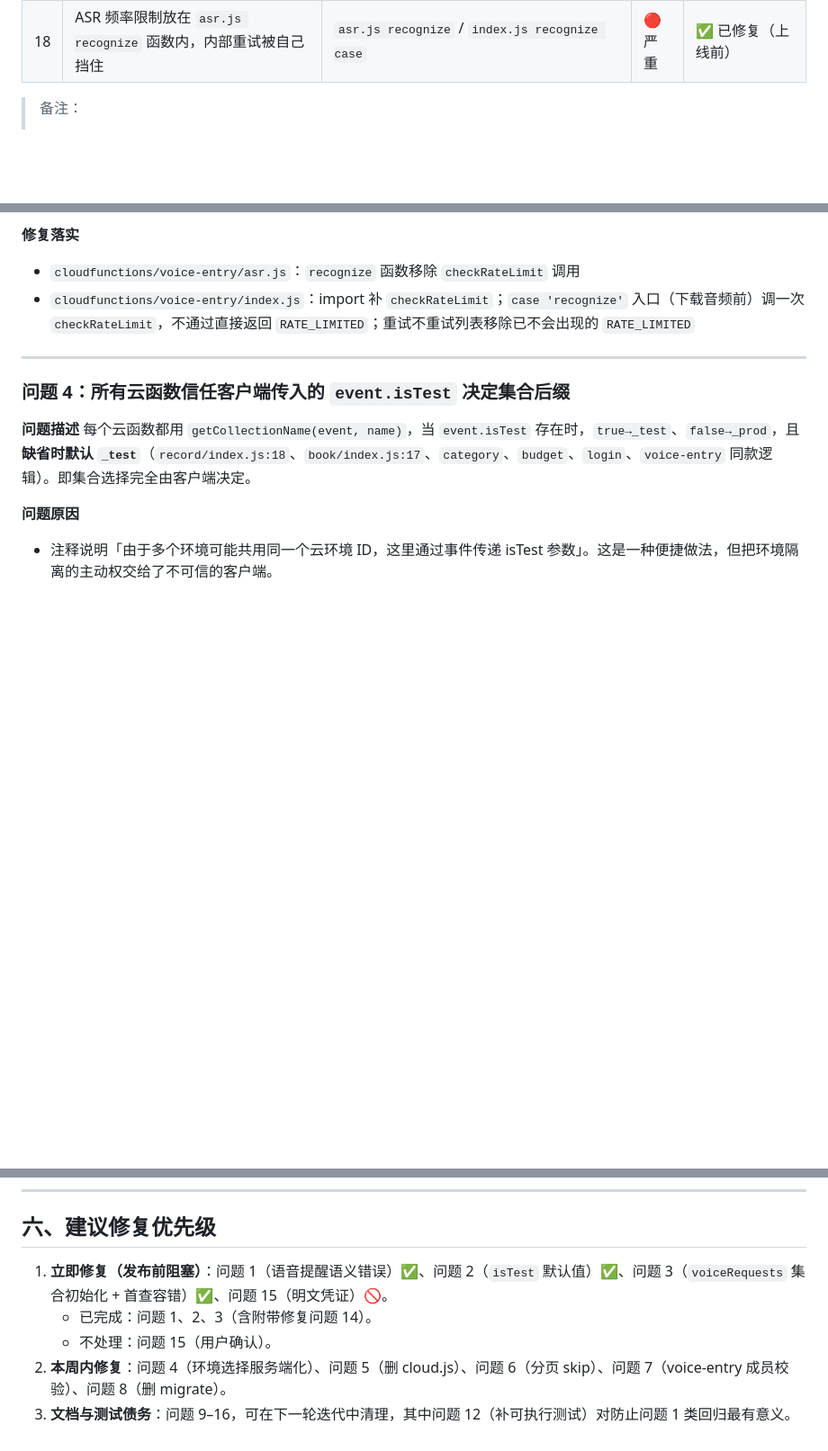
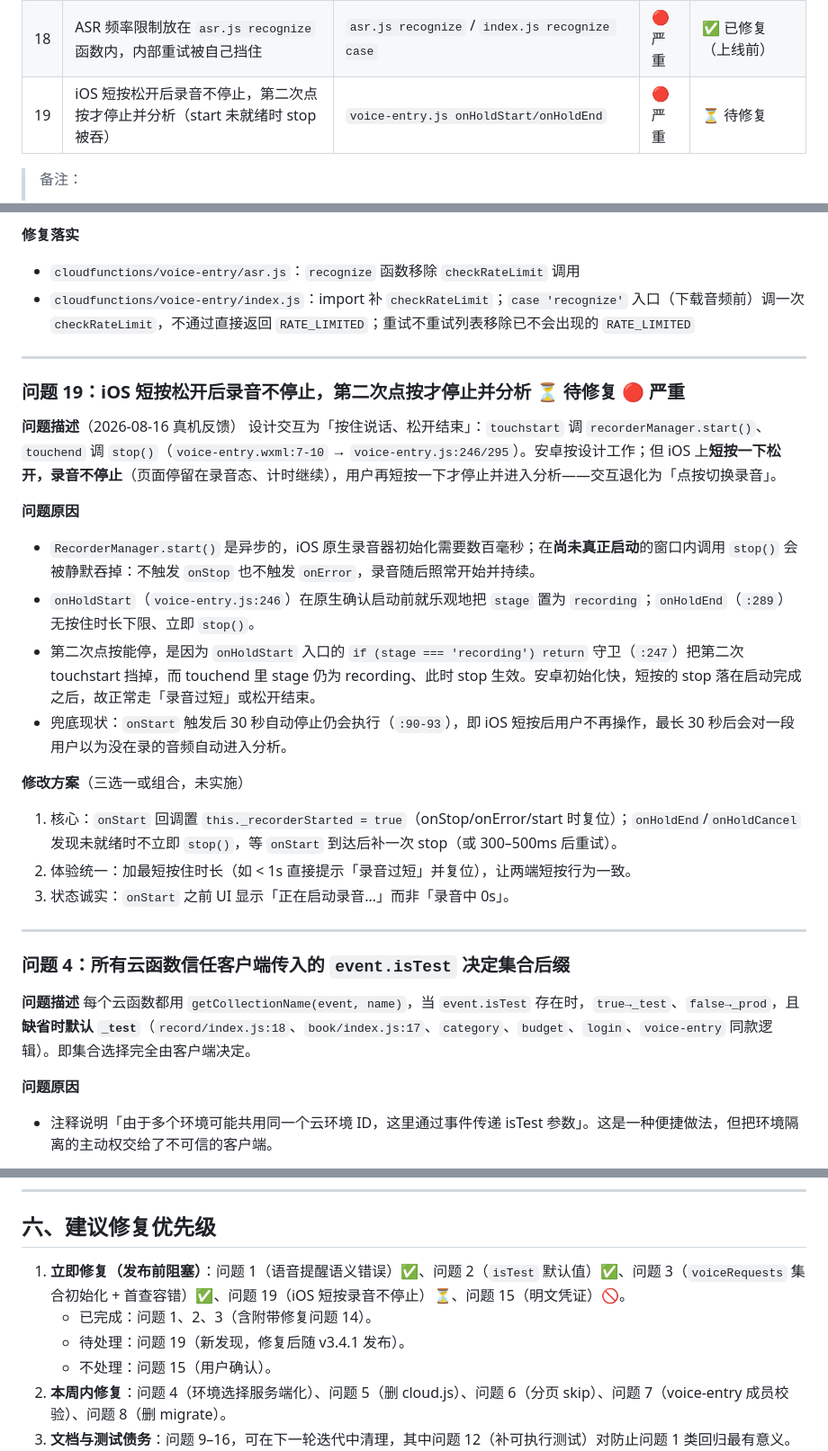
Before and after one commit to Neal-1991/warm-account, a Markdown page: 代码问题梳理.md, 3 parts joined by grey strips. Shown at 90% size. Drawn GitHub-style; blank space fills up the shorter version.

Commit message:
docs(#19): 记录 iOS 短按松开后录音不停止问题（start 未就绪时 stop 被吞）

```diff
--- a/代码问题梳理.md
+++ b/代码问题梳理.md
@@ -34,6 +34,7 @@
 | 16 | 初始化文档分裂（runbook 与 init-collections 矛盾） | `docs/superpowers/plans/...runbook.md` | 🟡 轻微 | ⏳ 待修复 |
 | 17 | 语音记账分类选择用 `wx.showActionSheet`，超过 6 项静默 fail | `voice-entry.js onItemCategoryTap` | 🟠 中等 | ✅ 已修复（上线前） |
 | 18 | ASR 频率限制放在 `asr.js recognize` 函数内，内部重试被自己挡住 | `asr.js recognize` / `index.js recognize case` | 🔴 严重 | ✅ 已修复（上线前） |
+| 19 | iOS 短按松开后录音不停止，第二次点按才停止并分析（start 未就绪时 stop 被吞） | `voice-entry.js onHoldStart/onHoldEnd` | 🔴 严重 | ⏳ 待修复 |
 
 > 备注：
 > - 问题9 报告中"全仓无引用"不准确，`tests/category-system.test.js:37` 仍引用 `COMMON_EMOJIS` 等导出。删除时需同步清理测试用例。
@@ -160,6 +161,24 @@
 
 ---
 
+### 问题 19：iOS 短按松开后录音不停止，第二次点按才停止并分析 ⏳ 待修复 🔴 严重
+
+**问题描述**（2026-08-16 真机反馈）
+设计交互为「按住说话、松开结束」：`touchstart` 调 `recorderManager.start()`、`touchend` 调 `stop()`（`voice-entry.wxml:7-10` → `voice-entry.js:246/295`）。安卓按设计工作；但 iOS 上**短按一下松开，录音不停止**（页面停留在录音态、计时继续），用户再短按一下才停止并进入分析——交互退化为「点按切换录音」。
+
+**问题原因**
+- `RecorderManager.start()` 是异步的，iOS 原生录音器初始化需要数百毫秒；在**尚未真正启动**的窗口内调用 `stop()` 会被静默吞掉：不触发 `onStop` 也不触发 `onError`，录音随后照常开始并持续。
+- `onHoldStart`（`voice-entry.js:246`）在原生确认启动前就乐观地把 `stage` 置为 `recording`；`onHoldEnd`（`:289`）无按住时长下限、立即 `stop()`。
+- 第二次点按能停，是因为 `onHoldStart` 入口的 `if (stage === 'recording') return` 守卫（`:247`）把第二次 touchstart 挡掉，而 touchend 里 stage 仍为 recording、此时 stop 生效。安卓初始化快，短按的 stop 落在启动完成之后，故正常走「录音过短」或松开结束。
+- 兜底现状：`onStart` 触发后 30 秒自动停止仍会执行（`:90-93`），即 iOS 短按后用户不再操作，最长 30 秒后会对一段用户以为没在录的音频自动进入分析。
+
+**修改方案**（三选一或组合，未实施）
+1. 核心：`onStart` 回调置 `this._recorderStarted = true`（onStop/onError/start 时复位）；`onHoldEnd`/`onHoldCancel` 发现未就绪时不立即 `stop()`，等 `onStart` 到达后补一次 stop（或 300–500ms 后重试）。
+2. 体验统一：加最短按住时长（如 < 1s 直接提示「录音过短」并复位），让两端短按行为一致。
+3. 状态诚实：`onStart` 之前 UI 显示「正在启动录音…」而非「录音中 0s」。
+
+---
+
 ### 问题 4：所有云函数信任客户端传入的 `event.isTest` 决定集合后缀
 
 **问题描述**
@@ -276,8 +295,9 @@ for (let i = 0; i <= total; i += batchSize) {
 
 ## 六、建议修复优先级
 
-1. **立即修复（发布前阻塞）**：问题 1（语音提醒语义错误）✅、问题 2（`isTest` 默认值）✅、问题 3（`voiceRequests` 集合初始化 + 首查容错）✅、问题 15（明文凭证）🚫。
+1. **立即修复（发布前阻塞）**：问题 1（语音提醒语义错误）✅、问题 2（`isTest` 默认值）✅、问题 3（`voiceRequests` 集合初始化 + 首查容错）✅、问题 19（iOS 短按录音不停止）⏳、问题 15（明文凭证）🚫。
    - 已完成：问题 1、2、3（含附带修复问题 14）。
+   - 待处理：问题 19（新发现，修复后随 v3.4.1 发布）。
    - 不处理：问题 15（用户确认）。
 2. **本周内修复**：问题 4（环境选择服务端化）、问题 5（删 cloud.js）、问题 6（分页 skip）、问题 7（voice-entry 成员校验）、问题 8（删 migrate）。
 3. **文档与测试债务**：问题 9–16，可在下一轮迭代中清理，其中问题 12（补可执行测试）对防止问题 1 类回归最有意义。
```
